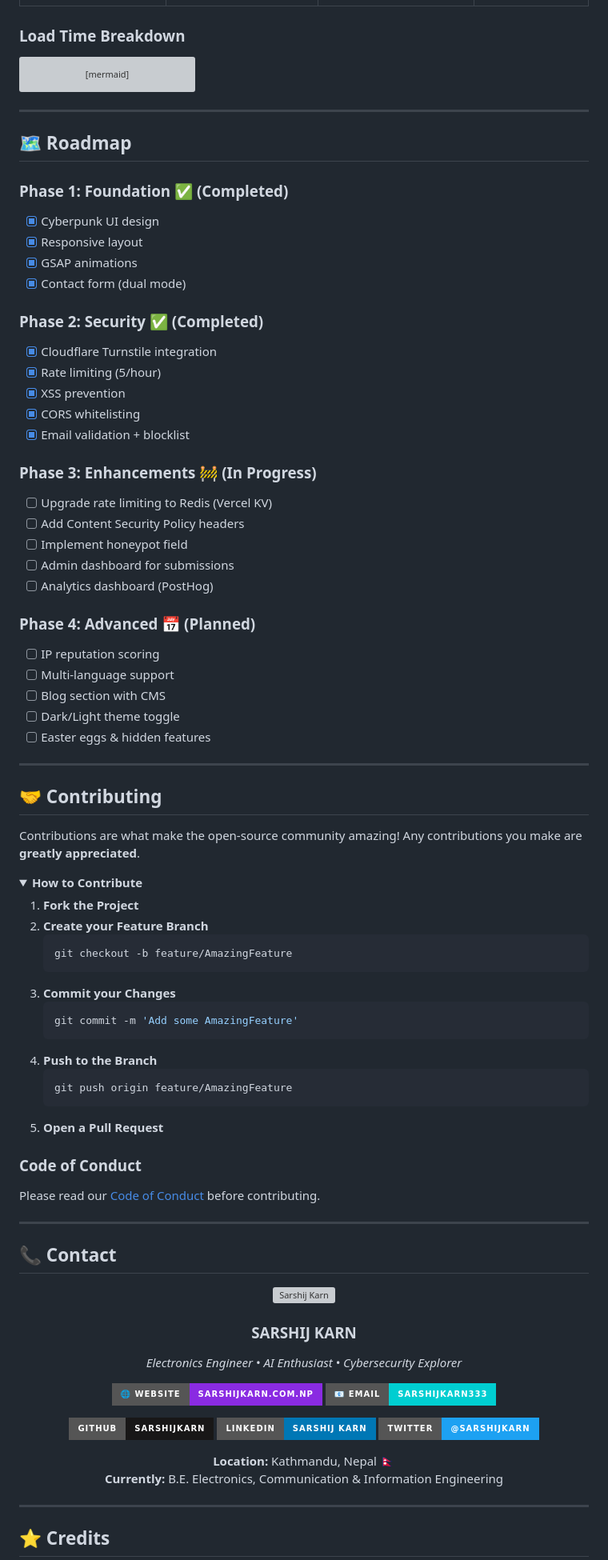
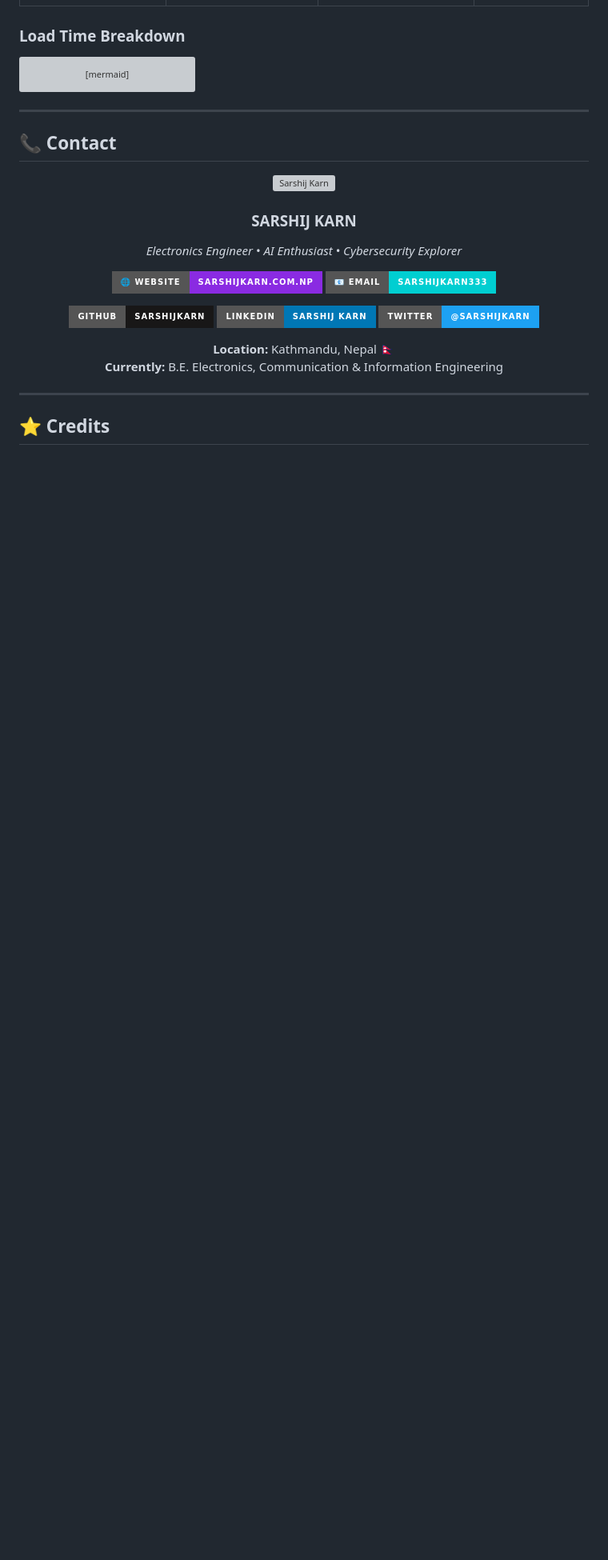
Before and after one commit to SarshijKarn/My-Website, a Markdown page: README.md, the part around one of its changes. Shown at 80% size. GitHub-like rendering; folded sections open; badges without logos; blank space fills up the shorter version; grey boxes are pictures that could not be loaded.

Commit message:
Clean up README by removing sections and badges
Removed security badge and table of contents, along with demo and roadmap sections from the README.

````diff
--- a/README.md
+++ b/README.md
@@ -627,71 +552,6 @@ gantt
 
 ---
 
-## 🗺️ Roadmap
-
-### **Phase 1: Foundation** ✅ (Completed)
-
-- [x] Cyberpunk UI design
-- [x] Responsive layout
-- [x] GSAP animations
-- [x] Contact form (dual mode)
-
-### **Phase 2: Security** ✅ (Completed)
-
-- [x] Cloudflare Turnstile integration
-- [x] Rate limiting (5/hour)
-- [x] XSS prevention
-- [x] CORS whitelisting
-- [x] Email validation + blocklist
-
-### **Phase 3: Enhancements** 🚧 (In Progress)
-
-- [ ] Upgrade rate limiting to Redis (Vercel KV)
-- [ ] Add Content Security Policy headers
-- [ ] Implement honeypot field
-- [ ] Admin dashboard for submissions
-- [ ] Analytics dashboard (PostHog)
-
-### **Phase 4: Advanced** 📅 (Planned)
-
-- [ ] IP reputation scoring
-- [ ] Multi-language support
-- [ ] Blog section with CMS
-- [ ] Dark/Light theme toggle
-- [ ] Easter eggs & hidden features
-
----
-
-## 🤝 Contributing
-
-Contributions are what make the open-source community amazing! Any contributions you make are **greatly appreciated**.
-
-<details>
-<summary><b>How to Contribute</b></summary>
-
-1. **Fork the Project**
-2. **Create your Feature Branch**
-   ```bash
-   git checkout -b feature/AmazingFeature
-   ```
-3. **Commit your Changes**
-   ```bash
-   git commit -m 'Add some AmazingFeature'
-   ```
-4. **Push to the Branch**
-   ```bash
-   git push origin feature/AmazingFeature
-   ```
-5. **Open a Pull Request**
-
-</details>
-
-### **Code of Conduct**
-
-Please read our [Code of Conduct](CODE_OF_CONDUCT.md) before contributing.
-
----
-
 ## 📞 Contact
 
 <div align="center">
````
Also changed, not shown: other parts of README.md (+1 -94 lines).
